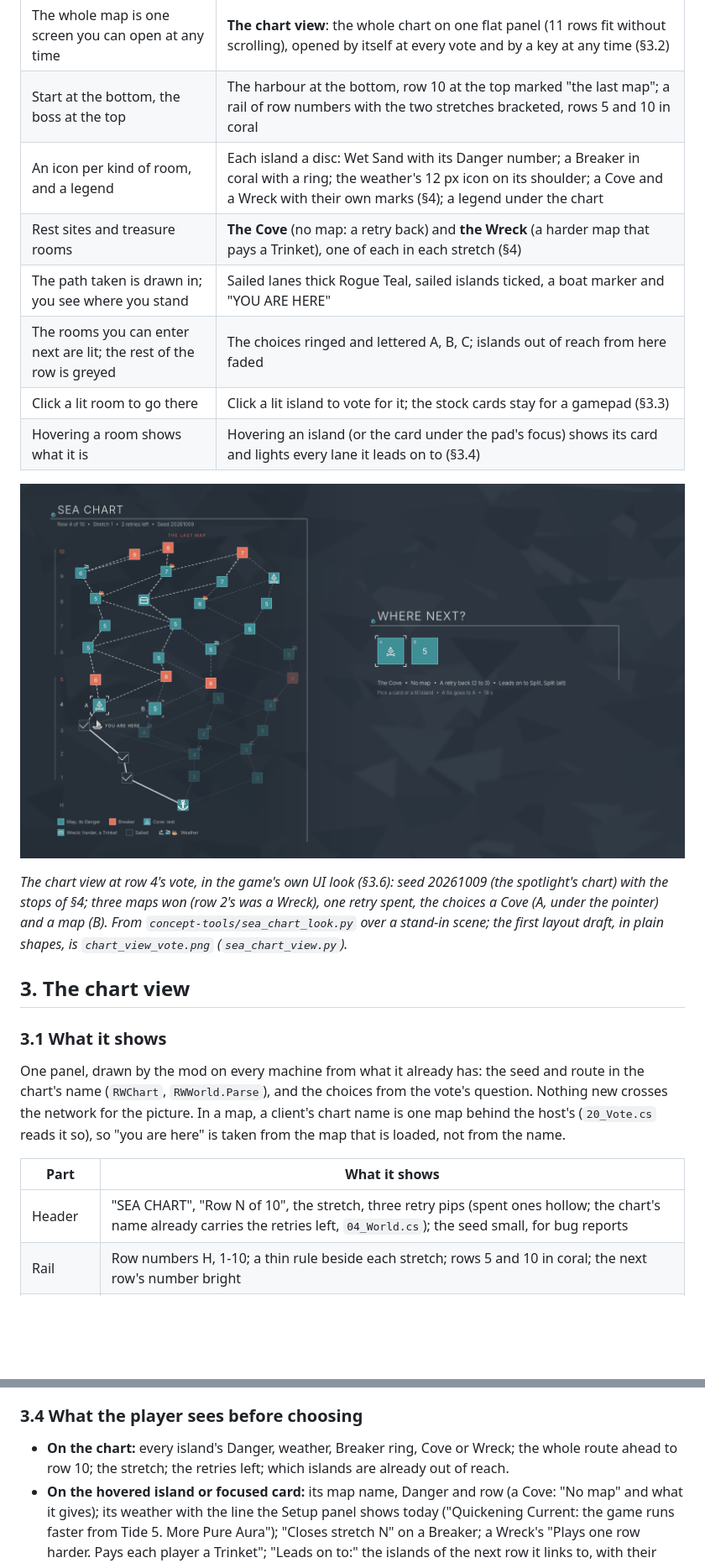
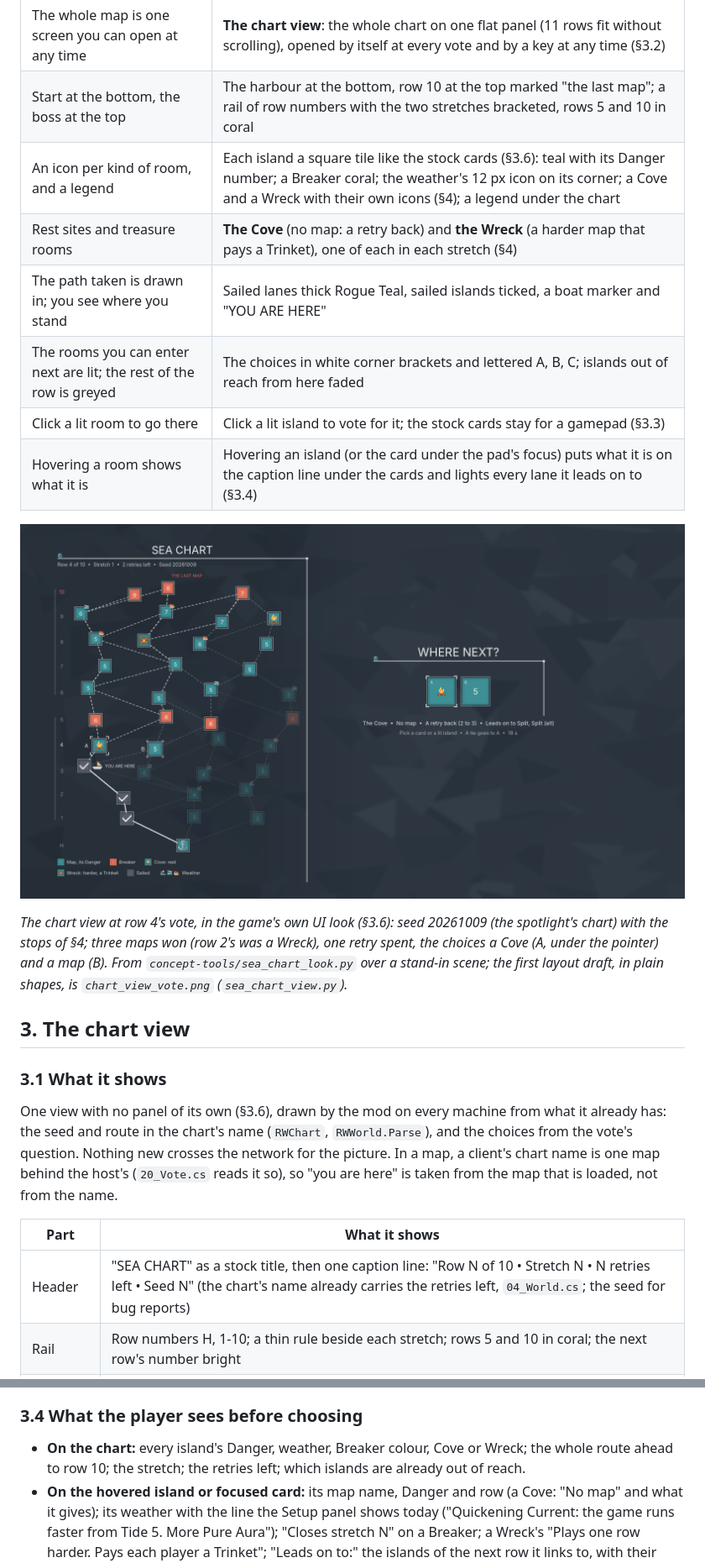
Before and after one commit to dimitriphan/Rogue-Waves, a Markdown page: docs/mode/CHART_NAVIGATION.md, 2 parts joined by grey strips. Shown at 84% size. Drawn GitHub-style; pictures changed too: docs/concepts/art/chart_look_vote.png; blank space fills up the shorter version.

```diff
--- a/docs/mode/CHART_NAVIGATION.md
+++ b/docs/mode/CHART_NAVIGATION.md
@@ -35,12 +35,12 @@ each island leads to, where the stretch closes. The player in game never sees th
 | --- | --- |
 | The whole map is one screen you can open at any time | **The chart view**: the whole chart on one flat panel (11 rows fit without scrolling), opened by itself at every vote and by a key at any time (§3.2) |
 | Start at the bottom, the boss at the top | The harbour at the bottom, row 10 at the top marked "the last map"; a rail of row numbers with the two stretches bracketed, rows 5 and 10 in coral |
-| An icon per kind of room, and a legend | Each island a disc: Wet Sand with its Danger number; a Breaker in coral with a ring; the weather's 12 px icon on its shoulder; a Cove and a Wreck with their own marks (§4); a legend under the chart |
+| An icon per kind of room, and a legend | Each island a square tile like the stock cards (§3.6): teal with its Danger number; a Breaker coral; the weather's 12 px icon on its corner; a Cove and a Wreck with their own icons (§4); a legend under the chart |
 | Rest sites and treasure rooms | **The Cove** (no map: a retry back) and **the Wreck** (a harder map that pays a Trinket), one of each in each stretch (§4) |
 | The path taken is drawn in; you see where you stand | Sailed lanes thick Rogue Teal, sailed islands ticked, a boat marker and "YOU ARE HERE" |
-| The rooms you can enter next are lit; the rest of the row is greyed | The choices ringed and lettered A, B, C; islands out of reach from here faded |
+| The rooms you can enter next are lit; the rest of the row is greyed | The choices in white corner brackets and lettered A, B, C; islands out of reach from here faded |
 | Click a lit room to go there | Click a lit island to vote for it; the stock cards stay for a gamepad (§3.3) |
-| Hovering a room shows what it is | Hovering an island (or the card under the pad's focus) shows its card and lights every lane it leads on to (§3.4) |
+| Hovering a room shows what it is | Hovering an island (or the card under the pad's focus) puts what it is on the caption line under the cards and lights every lane it leads on to (§3.4) |
 
 ![the chart view at a vote, in the game's look](../concepts/art/chart_look_vote.png)
 
@@ -53,14 +53,14 @@ stops of §4; three maps won (row 2's was a Wreck), one retry spent, the choices
 
 ### 3.1 What it shows
 
-One panel, drawn by the mod on every machine from what it already has: the seed and route in the chart's name
+One view with no panel of its own (§3.6), drawn by the mod on every machine from what it already has: the seed and route in the chart's name
 (`RWChart`, `RWWorld.Parse`), and the choices from the vote's question. Nothing new crosses the network for the
 picture. In a map, a client's chart name is one map behind the host's (`20_Vote.cs` reads it so), so "you are here"
 is taken from the map that is loaded, not from the name.
 
 | Part | What it shows |
 | --- | --- |
-| Header | "SEA CHART", "Row N of 10", the stretch, three retry pips (spent ones hollow; the chart's name already carries the retries left, `04_World.cs`); the seed small, for bug reports |
+| Header | "SEA CHART" as a stock title, then one caption line: "Row N of 10 • Stretch N • N retries left • Seed N" (the chart's name already carries the retries left, `04_World.cs`; the seed for bug reports) |
 | Rail | Row numbers H, 1-10; a thin rule beside each stretch; rows 5 and 10 in coral; the next row's number bright |
 | Lanes | Sailed: a solid white rule. Reachable from here: dashed. The hovered choice's way on: dashed, brighter. Out of reach: faint |
 | Islands | A square tile per island (§3.6): a map's tile shows its Danger; Breakers coral; the weather's icon on its corner; a Cove's and a Wreck's tiles their line icons; sailed tiles dark with a tick; the harbour an anchor; out of reach at a third of the strength |
@@ -112,7 +112,7 @@ are at least a lane apart, so ~0.5 s~ of the networked boat's heading names the
 
 ### 3.4 What the player sees before choosing
 
-- **On the chart:** every island's Danger, weather, Breaker ring, Cove or Wreck; the whole route ahead to row 10; the
+- **On the chart:** every island's Danger, weather, Breaker colour, Cove or Wreck; the whole route ahead to row 10; the
   stretch; the retries left; which islands are already out of reach.
 - **On the hovered island or focused card:** its map name, Danger and row (a Cove: "No map" and what it gives); its
   weather with the line the Setup panel shows today ("Quickening Current: the game runs faster from Tide 5. More Pure
```
Also changed, not shown: other parts of docs/mode/CHART_NAVIGATION.md (+9 -9 lines), docs/PLAN.md (+7 -6 lines), docs/concepts/art/chart_look_boat.png, 1 other file.
